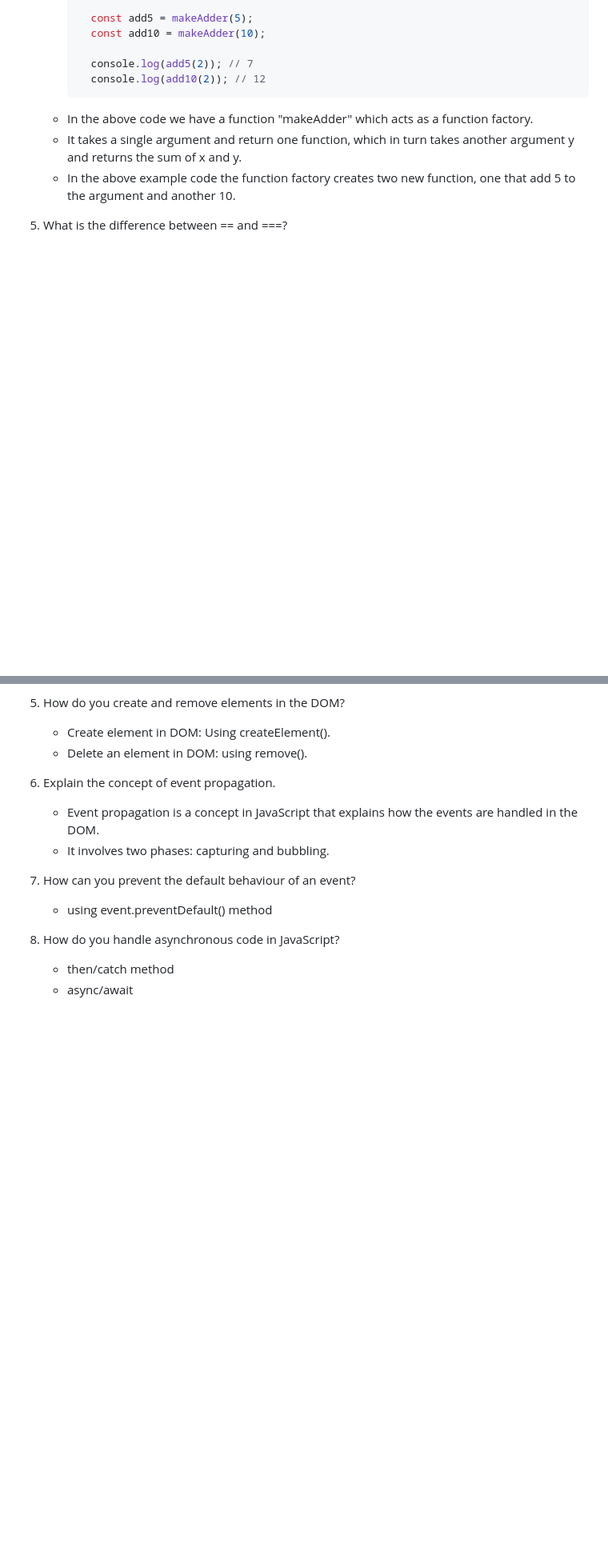
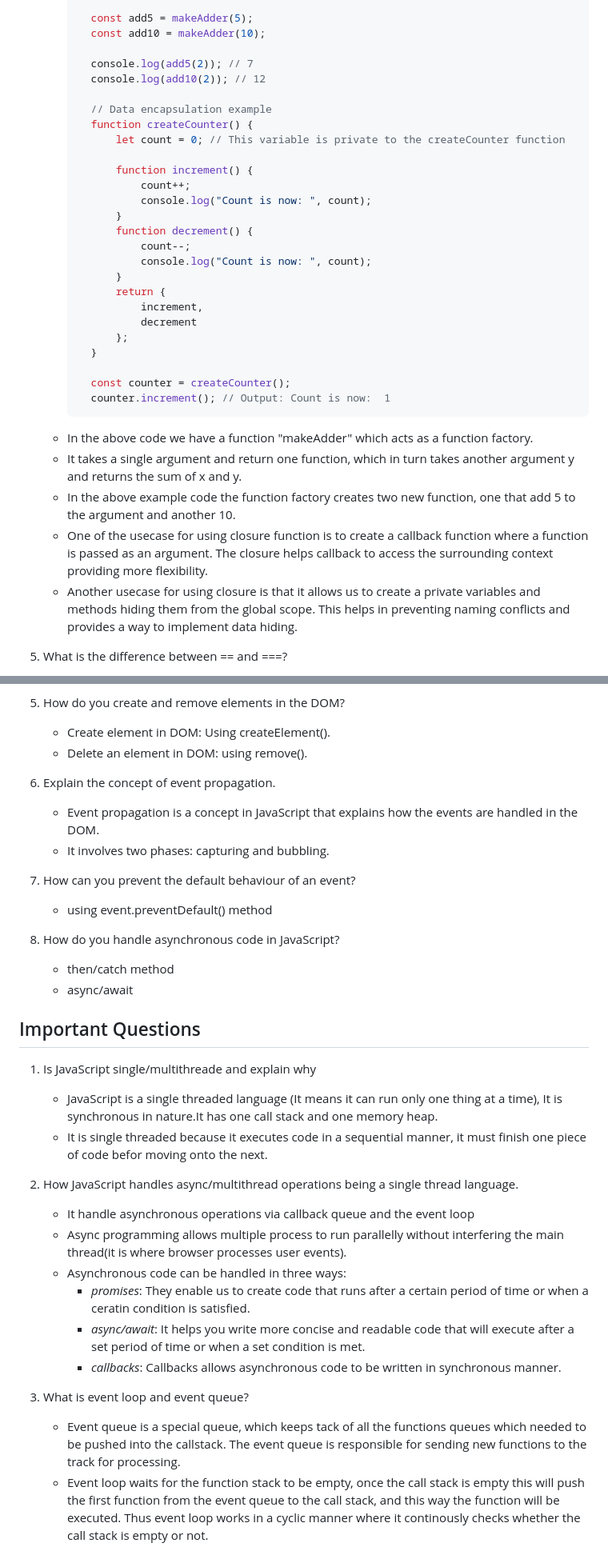
Before and after one commit to HARSHITHA-SC23/InterviewPreparation, a Markdown page: javascript/JavaScriptIQ.md, 2 parts joined by grey strips. Shown at 80% size. Rendered like a GitHub page; blank space fills up the shorter version.

````diff
--- a/javascript/JavaScriptIQ.md
+++ b/javascript/JavaScriptIQ.md
@@ -31,10 +34,33 @@
 
         console.log(add5(2)); // 7
         console.log(add10(2)); // 12
+
+        // Data encapsulation example
+        function createCounter() {
+            let count = 0; // This variable is private to the createCounter function
+
+            function increment() {
+                count++;
+                console.log("Count is now: ", count);
+            }
+            function decrement() {
+                count--;
+                console.log("Count is now: ", count);
+            }
+            return {
+                increment,
+                decrement
+            };
+        }
+
+        const counter = createCounter();
+        counter.increment(); // Output: Count is now:  1
         ```
     - In the above code we have a function "makeAdder" which acts as a function factory.
     - It takes a single argument and return one function, which in turn takes another argument y and returns the sum of x and y.
     - In the above example code the function factory creates two new function, one that add 5 to the argument and another 10.
+    - One of the usecase for using closure function is to create a callback function where a function is passed as an argument. The closure helps callback to access the surrounding context providing  more flexibility.
+    - Another usecase for using closure is that it allows us to create a private variables and methods hiding them from the global scope. This helps in preventing naming conflicts and provides a way to implement data hiding.
 
 5. What is the difference between == and ===?
     - ==: It is known as comparison/equality operator. It is used to check equality between two variables, but it ignores the datatype of the variable. It compares the variables after doing the necessary type conversion.
@@ -184,3 +244,22 @@
 8. How do you handle asynchronous code in JavaScript?
     - then/catch method
     - async/await
+
+## Important Questions
+
+1. Is JavaScript single/multithreade and explain why
+    - JavaScript is a single threaded language (It means it can run only one thing at a time), It is synchronous in nature.It has one call stack and one memory heap.
+    - It is single threaded because it executes code in a sequential manner, it must finish one piece of code befor moving onto the next.
+
+2. How JavaScript handles async/multithread operations being a single thread language.
+    - It handle asynchronous operations via callback queue and the event loop
+    - Async programming allows multiple process to run parallelly without interfering the main thread(it is where browser processes user events).
+    - Asynchronous code can be handled in three ways:
+        - *promises*: They enable us to create code that runs after a certain period of time or when a ceratin condition is satisfied.
+        - *async/await*: It helps you write more concise and readable code that will execute after a set period of time or when a set condition is met.
+        - *callbacks*: Callbacks allows asynchronous code to be written in synchronous manner.
+
+3. What is event loop and event queue?
+    - Event queue is a special queue, which keeps tack of all the functions queues which needed to be pushed into the callstack.
+    The event queue is responsible for sending new functions to the track for processing.
+    - Event loop waits for the function stack to be empty, once the call stack is empty this will push the first function from the event queue to the call stack, and this way the function will be executed. Thus event loop works in a cyclic manner where it continously checks whether the call stack is empty or not.
````
Also changed, not shown: other parts of javascript/JavaScriptIQ.md (+39 -2 lines), javascript/JavaScriptNotes.md (+5 -5 lines), soft-skills/GeneralIQ.md (+13 -2 lines).
